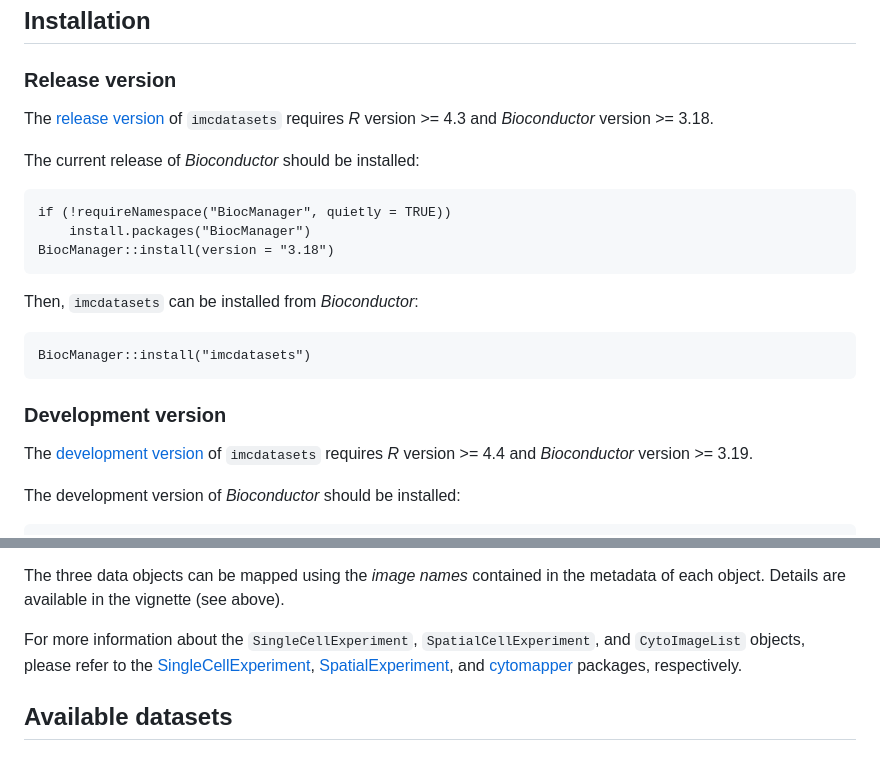
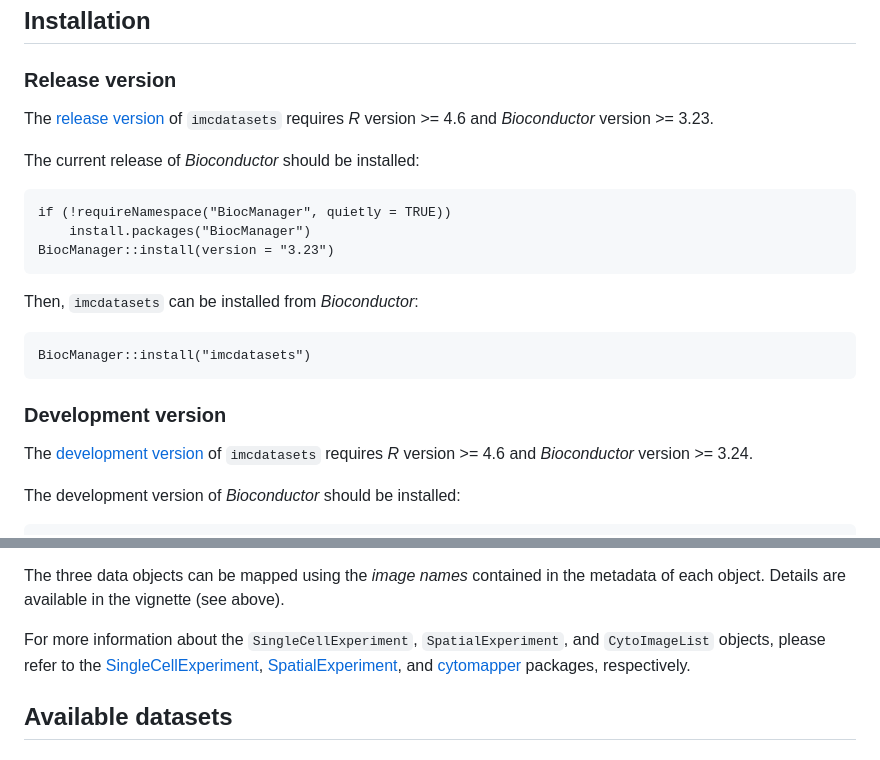
Before and after one commit to BodenmillerGroup/imcdatasets, a Markdown page: README.md, 2 parts joined by grey strips. GitHub-like rendering.

Commit message:
updated R/Bioc versions.

````diff
--- a/README.md
+++ b/README.md
@@ -22,13 +22,13 @@ workflows. The data objects are hosted on Bioconductor's
 ### Release version
 
 The [release version](https://www.bioconductor.org/packages/release/data/experiment/html/imcdatasets.html)
-of `imcdatasets` requires *R* version >= 4.3 and *Bioconductor* version >= 3.18.
+of `imcdatasets` requires *R* version >= 4.6 and *Bioconductor* version >= 3.23.
 
 The current release of *Bioconductor* should be installed:
 ```{r}
 if (!requireNamespace("BiocManager", quietly = TRUE))
     install.packages("BiocManager")
-BiocManager::install(version = "3.18")
+BiocManager::install(version = "3.23")
 ```
 Then, `imcdatasets` can be installed from *Bioconductor*:
 ```{r}
@@ -38,7 +38,7 @@ BiocManager::install("imcdatasets")
 ### Development version
 
 The [development version](https://www.bioconductor.org/packages/devel/data/experiment/html/imcdatasets.html)
-of `imcdatasets` requires *R* version >= 4.4 and *Bioconductor* version >= 3.19.
+of `imcdatasets` requires *R* version >= 4.6 and *Bioconductor* version >= 3.24.
 
 The development version of *Bioconductor* should be installed:
 ```{r}
@@ -115,7 +115,7 @@ data can be associated to segmentation masks.
 The three data objects can be mapped using the _image names_ contained in the
 metadata of each object. Details are available in the vignette (see above).
 
-For more information about the `SingleCellExperiment`, `SpatialCellExperiment`,
+For more information about the `SingleCellExperiment`, `SpatialExperiment`,
 and `CytoImageList` objects, please refer to the
 [SingleCellExperiment](https://bioconductor.org/packages/SingleCellExperiment),
 [SpatialExperiment](https://bioconductor.org/packages/SpatialExperiment),
````
